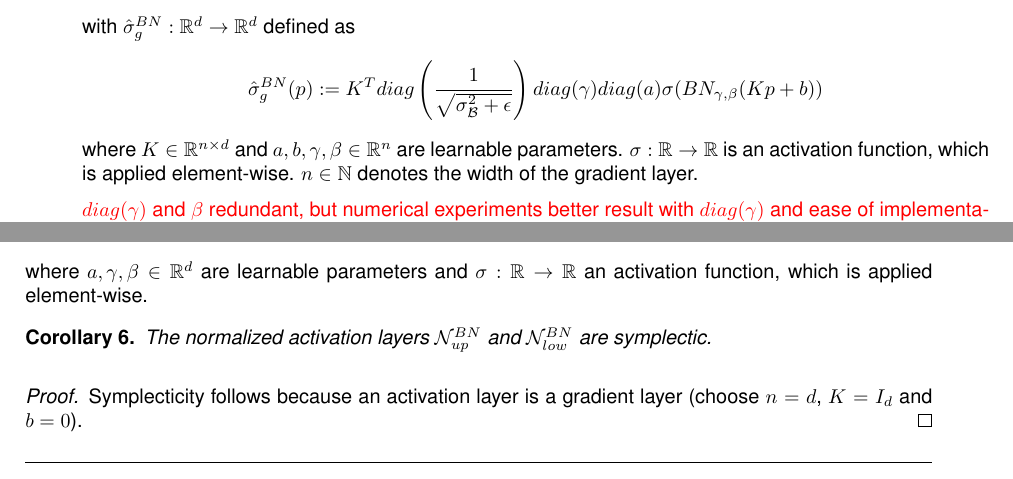
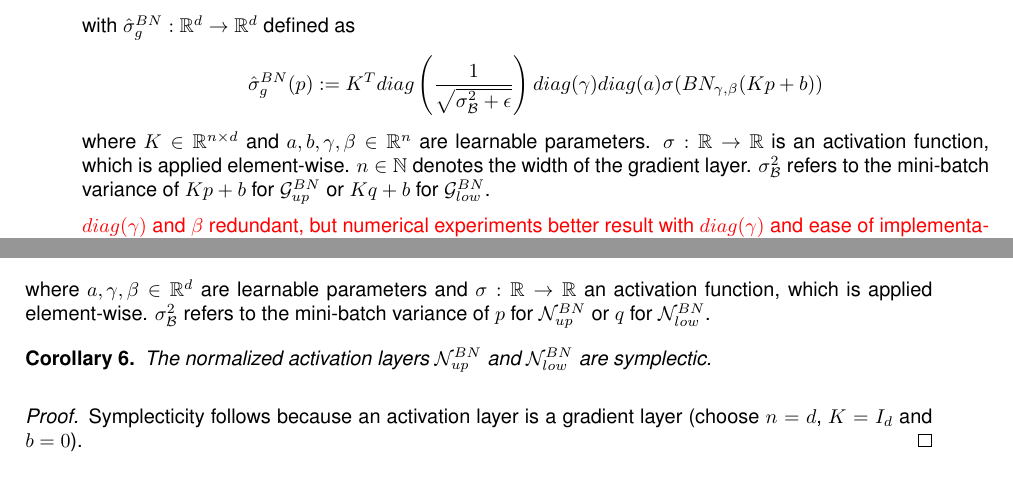
Before and after one commit to steff-mueller/simtech-bsc-thesis, a LaTeX thesis (latex/thesis/thesis.tex): two parts of pages 19 and 20 of 29, joined at a grey line, cut so that both start at the same text. Compiled offline with pdfLaTeX.

Commit message:
thesis.tex: add note regarding variance

```diff
--- a/latex/thesis/thesis.tex
+++ b/latex/thesis/thesis.tex
@@ -1080,6 +1080,8 @@ where $K \in \mathbb{R}^{n \times d}$ and $a,b, \gamma, \beta \in \mathbb{R}^n$
 are learnable parameters. $\activation : \mathbb{R} \to \mathbb{R}$
 is an activation function, which is applied element-wise.
 $n \in \mathbb{N}$ denotes the width of the gradient layer.
+$\sigma^2_\mathcal{B}$ refers to the mini-batch variance of $Kp+b$ for $\mathcal{G}^{BN}_{up}$
+or $Kq+b$ for $\mathcal{G}^{BN}_{low}$.
 
 \todo{$diag(\gamma)$ and $\beta$ redundant, but numerical experiments better result
 with $diag(\gamma)$ and ease of implementation. Double-check?
@@ -1147,7 +1149,8 @@ with $\hat{\activation}^{BN}_a : \mathbb{R}^d \to \mathbb{R}^d$ defined as
 \end{equation*}
 where $a, \gamma, \beta \in \mathbb{R}^d$ are learnable parameters and
 $\activation : \mathbb{R} \to \mathbb{R}$ an activation function,
-which is applied element-wise.
+which is applied element-wise. $\sigma^2_\mathcal{B}$ refers to the mini-batch variance of $p$
+for $\mathcal{N}^{BN}_{up}$ or $q$ for $\mathcal{N}^{BN}_{low}$.
 
 \begin{corollary}
 	The normalized activation layers $\mathcal{N}^{BN}_{up}$ and $\mathcal{N}^{BN}_{low}$
```
